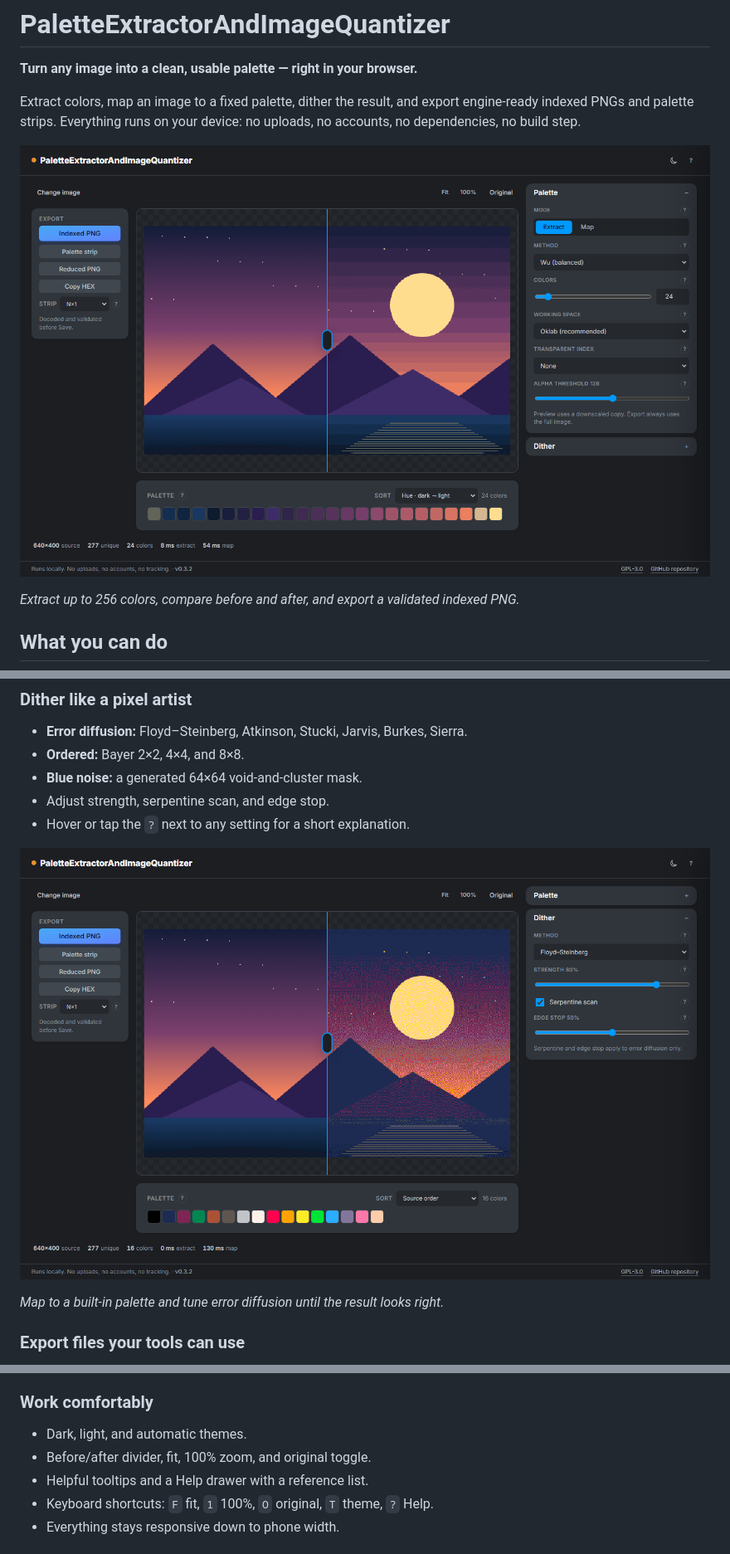
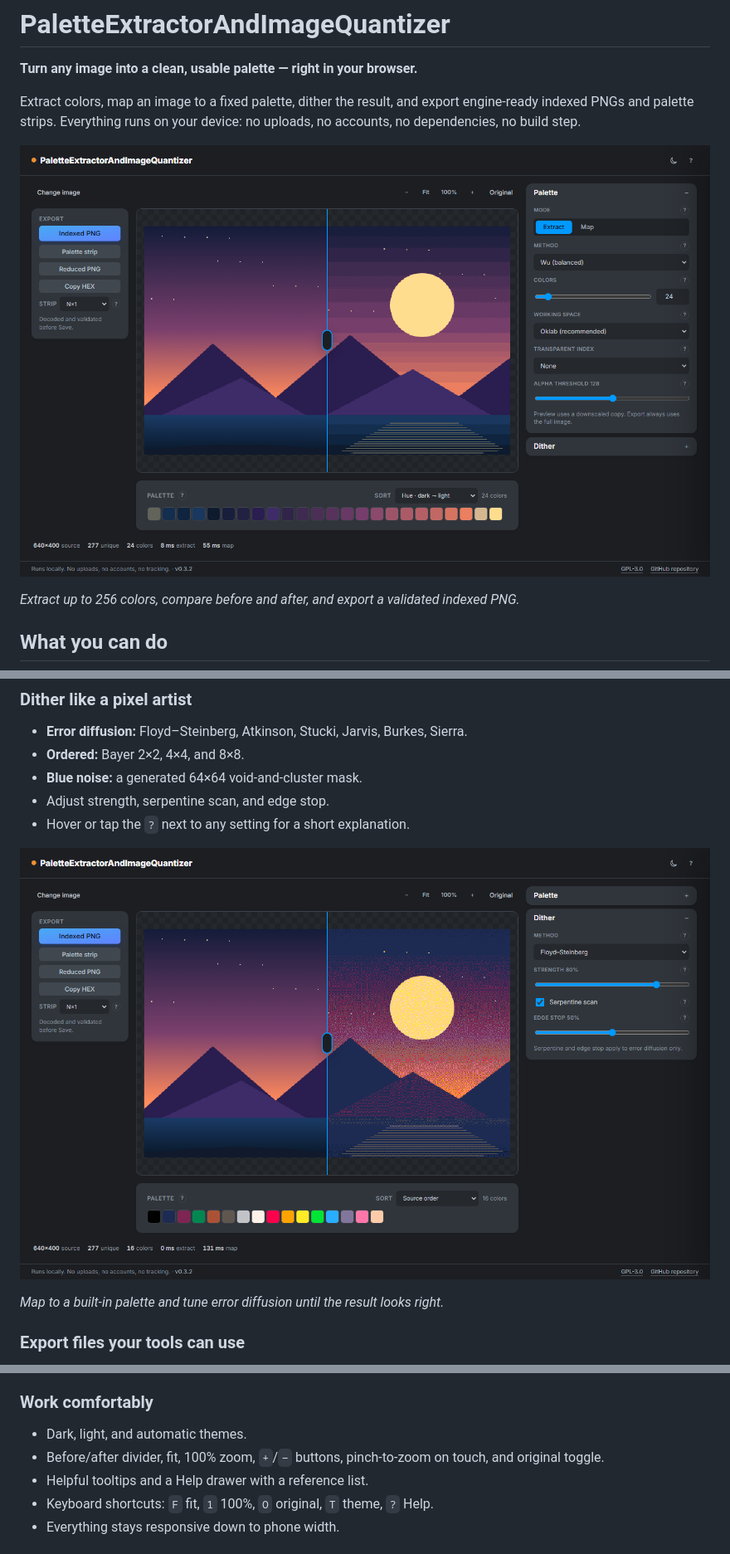
Before and after one commit to kirillhod/PaletteExtractorAndImageQuantizer, a Markdown page: README.md, 3 parts joined by grey strips. Shown at 83% size. Rendered like a GitHub page; pictures changed too: assets/screenshots/map-dither-dark.png, assets/screenshots/workspace-dark.png.

```diff
--- a/README.md
+++ b/README.md
@@ -59,7 +59,8 @@ link appears. If something does not match, the download is blocked.
 ### Work comfortably
 
 - Dark, light, and automatic themes.
-- Before/after divider, fit, 100% zoom, and original toggle.
+- Before/after divider, fit, 100% zoom, `+`/`−` buttons, pinch-to-zoom on touch, and
+  original toggle.
 - Helpful tooltips and a Help drawer with a reference list.
 - Keyboard shortcuts: `F` fit, `1` 100%, `O` original, `T` theme, `?` Help.
 - Everything stays responsive down to phone width.
```
Also changed, not shown: IMPLEMENTATION_PLAN.md (+2 -2 lines), 5 other files.
